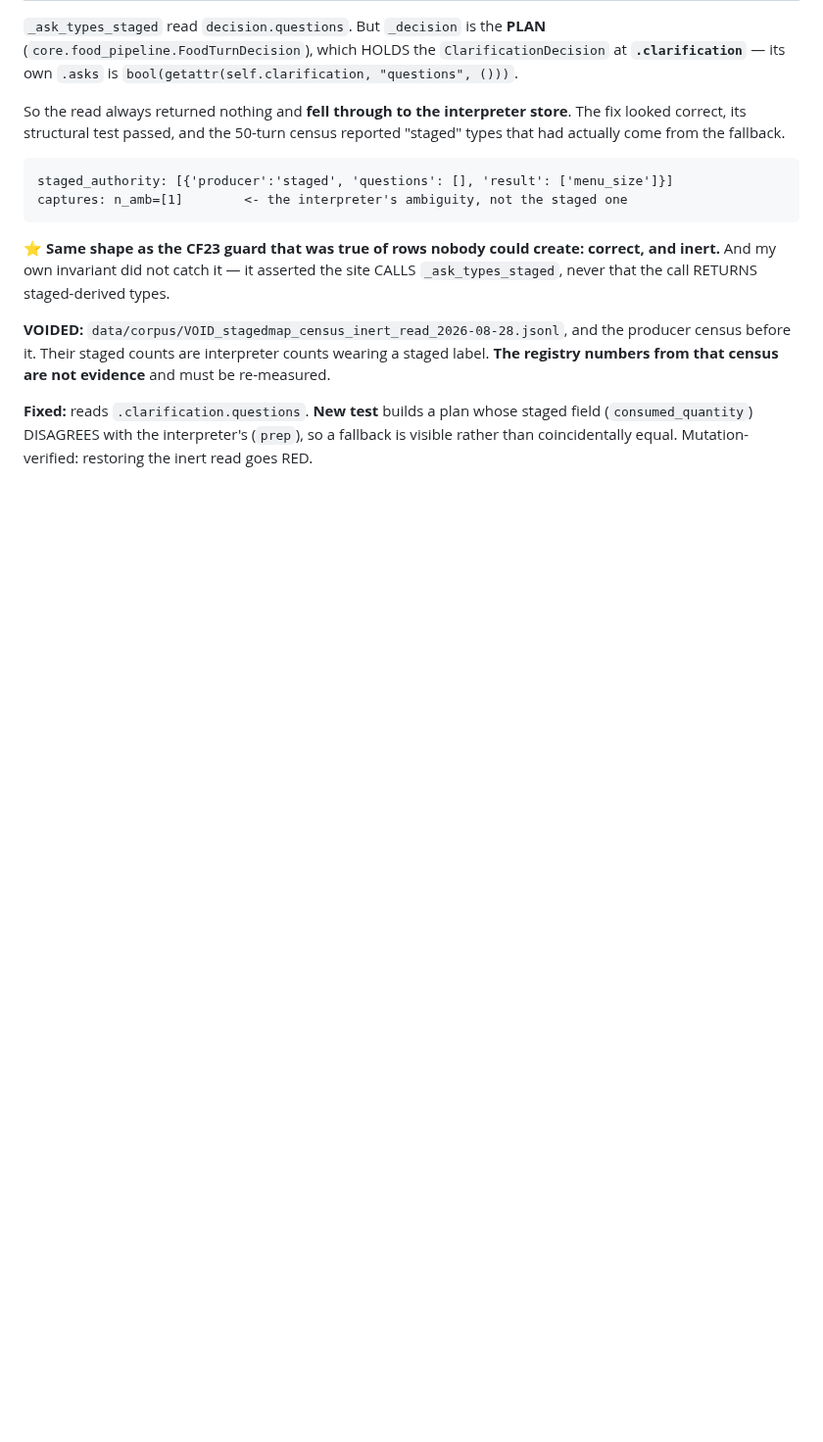
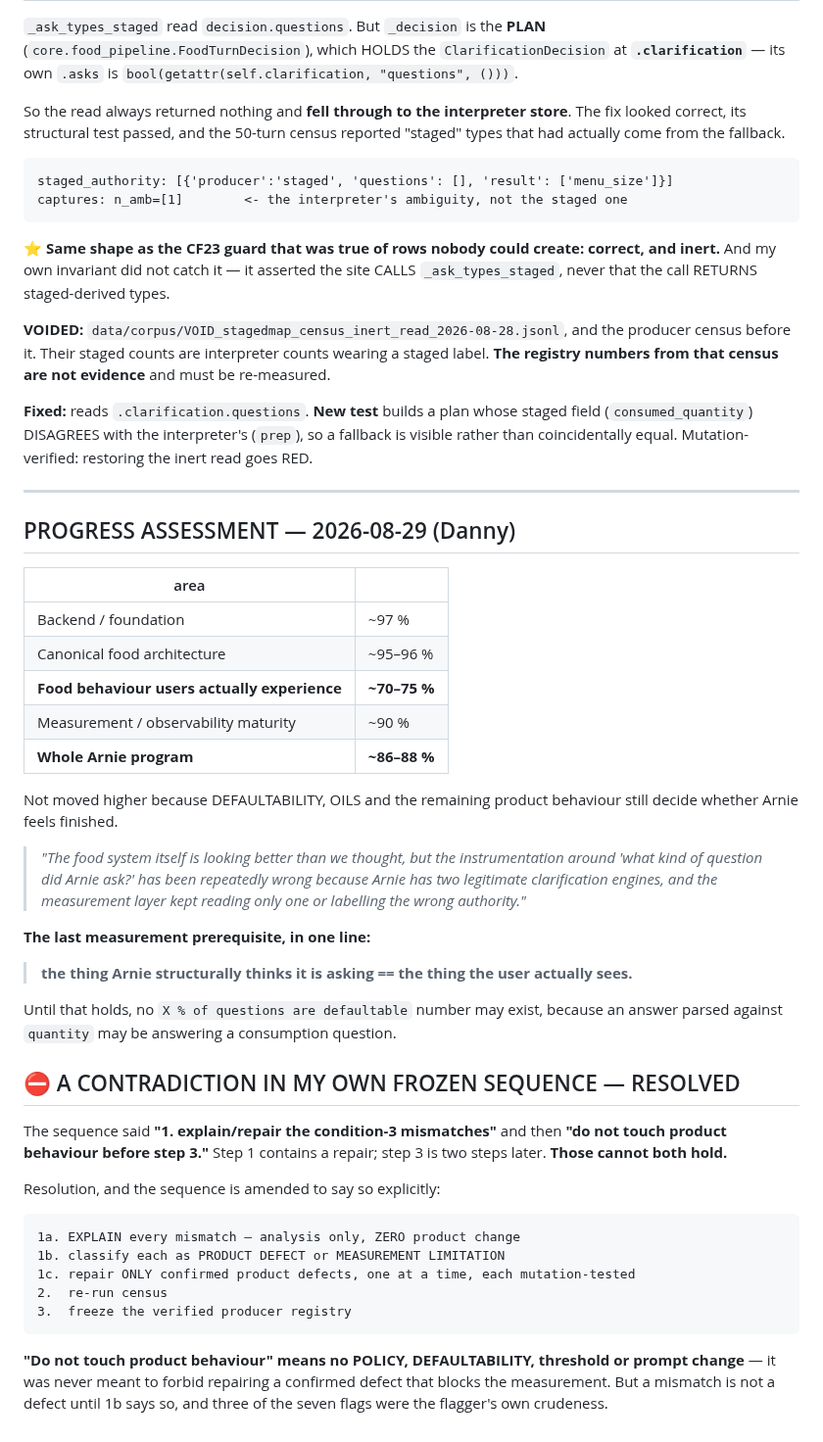
Before and after one commit to dvoskin/arnie, a Markdown page: docs/BOARD_2026-08-27.md, the part around the change. Shown at 98% size. Drawn GitHub-style; blank space fills up the shorter version.

Commit message:
Record the progress assessment; resolve a contradiction in the frozen sequence
Danny's assessment recorded: backend ~97%, canonical food architecture ~95-96%,
food behaviour users experience ~70-75%, measurement maturity ~90%, whole
program ~86-88%.

The frozen sequence said step 1 was "explain/repair the condition-3 mismatches"
while also saying "do not touch product behaviour before step 3". Those cannot
both hold. Amended: 1a explain (analysis only), 1b classify each as product
defect or measurement limitation, 1c repair only confirmed defects one at a
time, each mutation-tested. The prohibition means no policy, DEFAULTABILITY,
threshold or prompt change - it was never meant to forbid repairing a confirmed
defect that blocks the measurement. But a mismatch is not a defect until 1b says
so, and three of seven flags were the flagger's own crudeness.

Co-Authored-By: Claude Opus 5 <noreply@anthropic.com>

````diff
--- a/docs/BOARD_2026-08-27.md
+++ b/docs/BOARD_2026-08-27.md
@@ -441,3 +441,53 @@ evidence** and must be re-measured.
 staged field (`consumed_quantity`) DISAGREES with the interpreter's (`prep`),
 so a fallback is visible rather than coincidentally equal. Mutation-verified:
 restoring the inert read goes RED.
+
+---
+
+## PROGRESS ASSESSMENT — 2026-08-29 (Danny)
+
+| area | |
+|---|---|
+| Backend / foundation | ~97 % |
+| Canonical food architecture | ~95–96 % |
+| **Food behaviour users actually experience** | **~70–75 %** |
+| Measurement / observability maturity | ~90 % |
+| **Whole Arnie program** | **~86–88 %** |
+
+Not moved higher because DEFAULTABILITY, OILS and the remaining product
+behaviour still decide whether Arnie feels finished.
+
+> *"The food system itself is looking better than we thought, but the
+> instrumentation around 'what kind of question did Arnie ask?' has been
+> repeatedly wrong because Arnie has two legitimate clarification engines, and
+> the measurement layer kept reading only one or labelling the wrong authority."*
+
+**The last measurement prerequisite, in one line:**
+
+> **the thing Arnie structurally thinks it is asking == the thing the user
+> actually sees.**
+
+Until that holds, no `X % of questions are defaultable` number may exist,
+because an answer parsed against `quantity` may be answering a consumption
+question.
+
+## ⛔ A CONTRADICTION IN MY OWN FROZEN SEQUENCE — RESOLVED
+
+The sequence said **"1. explain/repair the condition-3 mismatches"** and then
+**"do not touch product behaviour before step 3."** Step 1 contains a repair;
+step 3 is two steps later. **Those cannot both hold.**
+
+Resolution, and the sequence is amended to say so explicitly:
+
+```
+1a. EXPLAIN every mismatch — analysis only, ZERO product change
+1b. classify each as PRODUCT DEFECT or MEASUREMENT LIMITATION
+1c. repair ONLY confirmed product defects, one at a time, each mutation-tested
+2.  re-run census
+3.  freeze the verified producer registry
+```
+
+**"Do not touch product behaviour" means no POLICY, DEFAULTABILITY, threshold
+or prompt change** — it was never meant to forbid repairing a confirmed defect
+that blocks the measurement. But a mismatch is not a defect until 1b says so,
+and three of the seven flags were the flagger's own crudeness.
````
